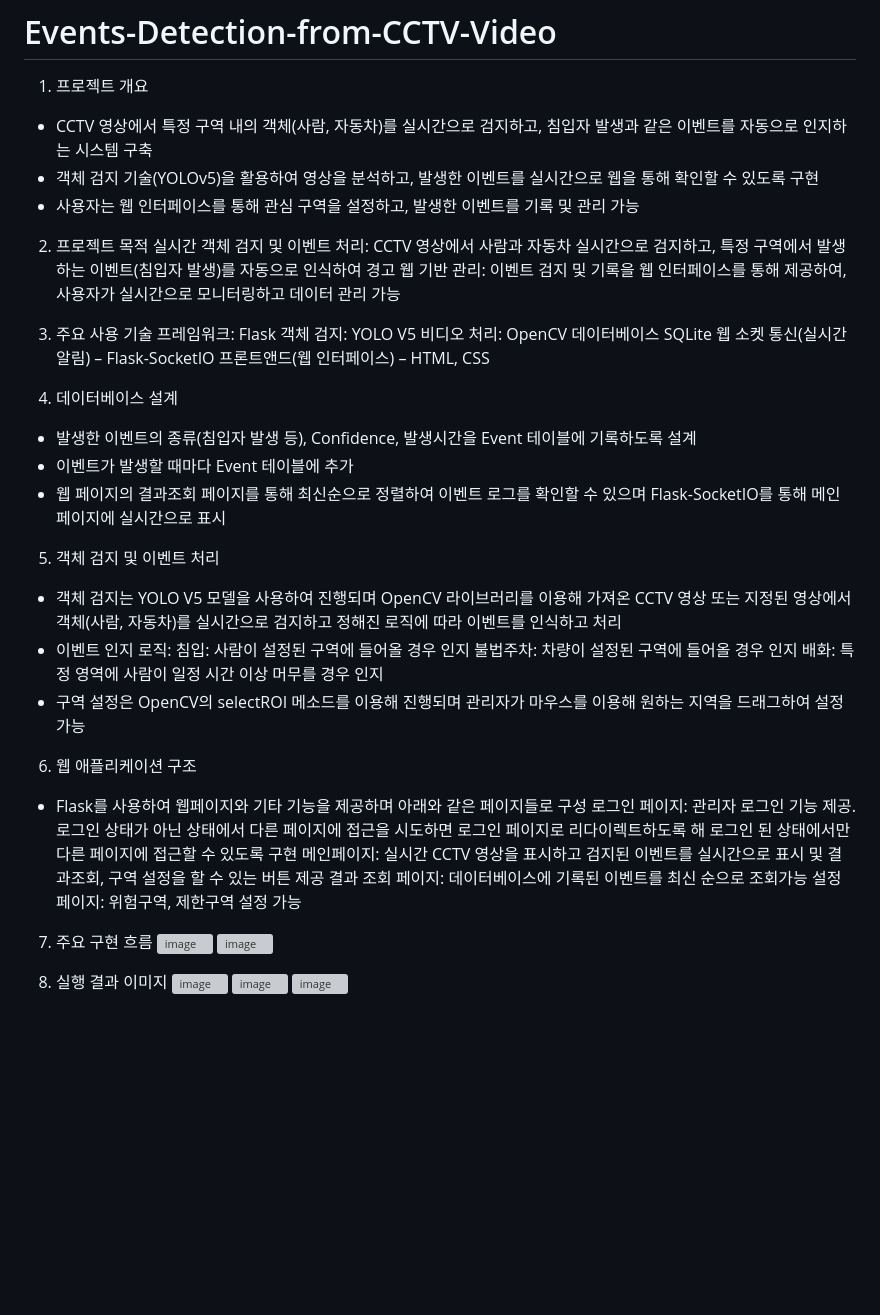
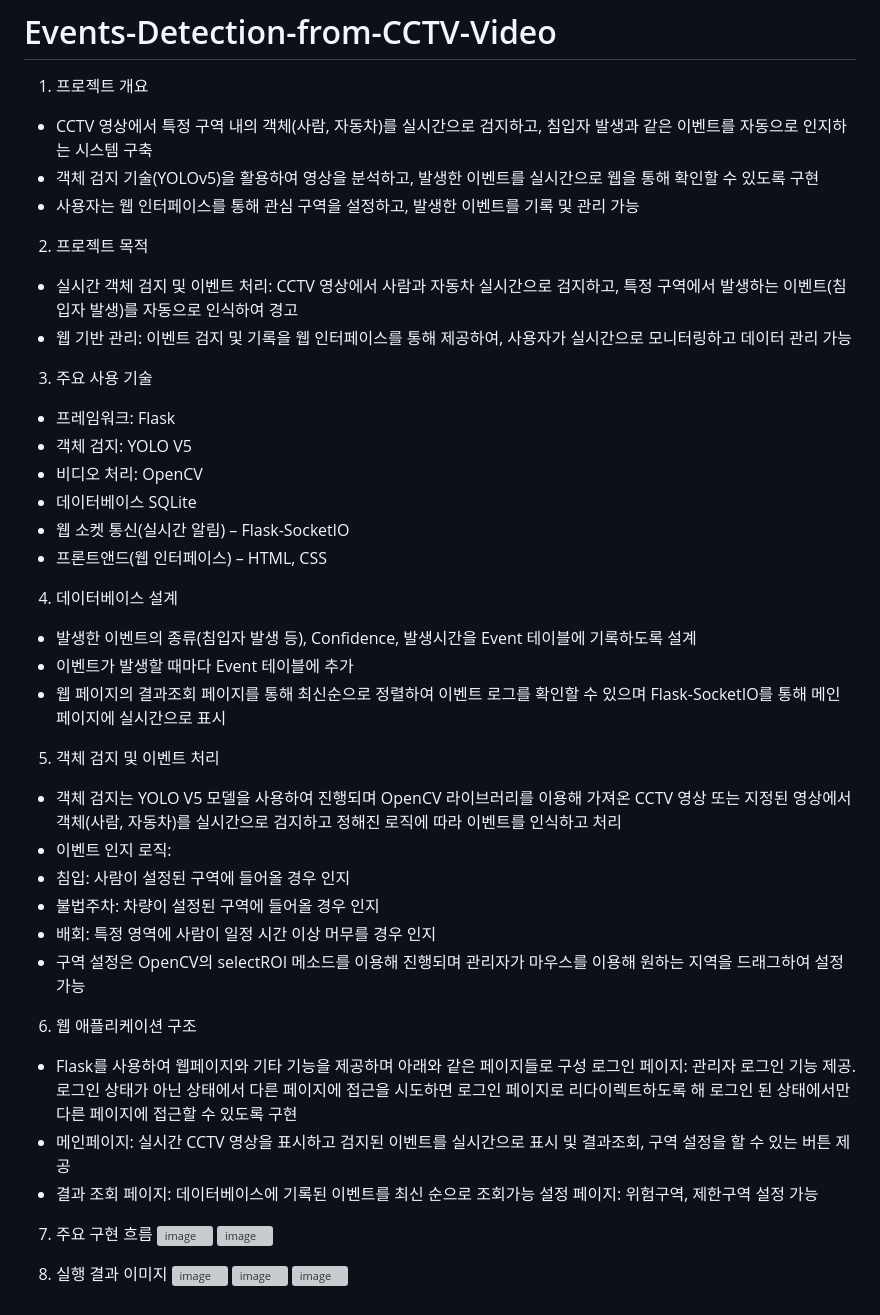
Before and after one commit to junny1117/Events-Detection-from-CCTV-Video, a Markdown page: README.md, the part around the change. Drawn GitHub-style; blank space fills up the shorter version; grey boxes are pictures that could not be loaded.

```diff
--- a/README.md
+++ b/README.md
@@ -5,18 +5,16 @@
 - 사용자는 웹 인터페이스를 통해 관심 구역을 설정하고, 발생한 이벤트를 기록 및 관리 가능
 
 2. 프로젝트 목적
-실시간 객체 검지 및 이벤트 처리: CCTV 영상에서 사람과 자동차 실시간으로 검지하고, 특정 구역에서 발생하는 이벤트(침입자 발생)를 자동으로 인식하여 경고
-웹 기반 관리: 이벤트 검지 및 기록을 웹 인터페이스를 통해 제공하여, 사용자가 실시간으로 모니터링하고 데이터 관리 가능
+- 실시간 객체 검지 및 이벤트 처리: CCTV 영상에서 사람과 자동차 실시간으로 검지하고, 특정 구역에서 발생하는 이벤트(침입자 발생)를 자동으로 인식하여 경고
+- 웹 기반 관리: 이벤트 검지 및 기록을 웹 인터페이스를 통해 제공하여, 사용자가 실시간으로 모니터링하고 데이터 관리 가능
 
 3. 주요 사용 기술
-프레임워크: Flask
-객체 검지: YOLO V5
-비디오 처리: OpenCV
-데이터베이스 SQLite
-웹 소켓 통신(실시간 알림) – Flask-SocketIO
-프론트앤드(웹 인터페이스) – HTML, CSS
-
-
+- 프레임워크: Flask
+- 객체 검지: YOLO V5
+- 비디오 처리: OpenCV
+- 데이터베이스 SQLite
+- 웹 소켓 통신(실시간 알림) – Flask-SocketIO
+- 프론트앤드(웹 인터페이스) – HTML, CSS
 
 4. 데이터베이스 설계
 - 발생한 이벤트의 종류(침입자 발생 등), Confidence, 발생시간을 Event 테이블에 기록하도록 설계
@@ -26,16 +24,16 @@
 5. 객체 검지 및 이벤트 처리
 - 객체 검지는 YOLO V5 모델을 사용하여 진행되며 OpenCV 라이브러리를 이용해 가져온 CCTV 영상 또는 지정된 영상에서 객체(사람, 자동차)를 실시간으로 검지하고 정해진 로직에 따라 이벤트를 인식하고 처리
 - 이벤트 인지 로직:
-침입: 사람이 설정된 구역에 들어올 경우 인지
-불법주차: 차량이 설정된 구역에 들어올 경우 인지
-배화: 특정 영역에 사람이 일정 시간 이상 머무를 경우 인지
+- 침입: 사람이 설정된 구역에 들어올 경우 인지
+- 불법주차: 차량이 설정된 구역에 들어올 경우 인지
+- 배회: 특정 영역에 사람이 일정 시간 이상 머무를 경우 인지
 - 구역 설정은 OpenCV의 selectROI 메소드를 이용해 진행되며 관리자가 마우스를 이용해 원하는 지역을 드래그하여 설정 가능
 
 6. 웹 애플리케이션 구조
 - Flask를 사용하여 웹페이지와 기타 기능을 제공하며 아래와 같은 페이지들로 구성
 로그인 페이지: 관리자 로그인 기능 제공. 로그인 상태가 아닌 상태에서 다른 페이지에 접근을 시도하면 로그인 페이지로 리다이렉트하도록 해 로그인 된 상태에서만 다른 페이지에 접근할 수 있도록 구현
-메인페이지: 실시간 CCTV 영상을 표시하고 검지된 이벤트를 실시간으로 표시 및 결과조회, 구역 설정을 할 수 있는 버튼 제공
-결과 조회 페이지: 데이터베이스에 기록된 이벤트를 최신 순으로 조회가능
+- 메인페이지: 실시간 CCTV 영상을 표시하고 검지된 이벤트를 실시간으로 표시 및 결과조회, 구역 설정을 할 수 있는 버튼 제공
+- 결과 조회 페이지: 데이터베이스에 기록된 이벤트를 최신 순으로 조회가능
 설정 페이지: 위험구역, 제한구역 설정 가능
 
 7. 주요 구현 흐름
```
